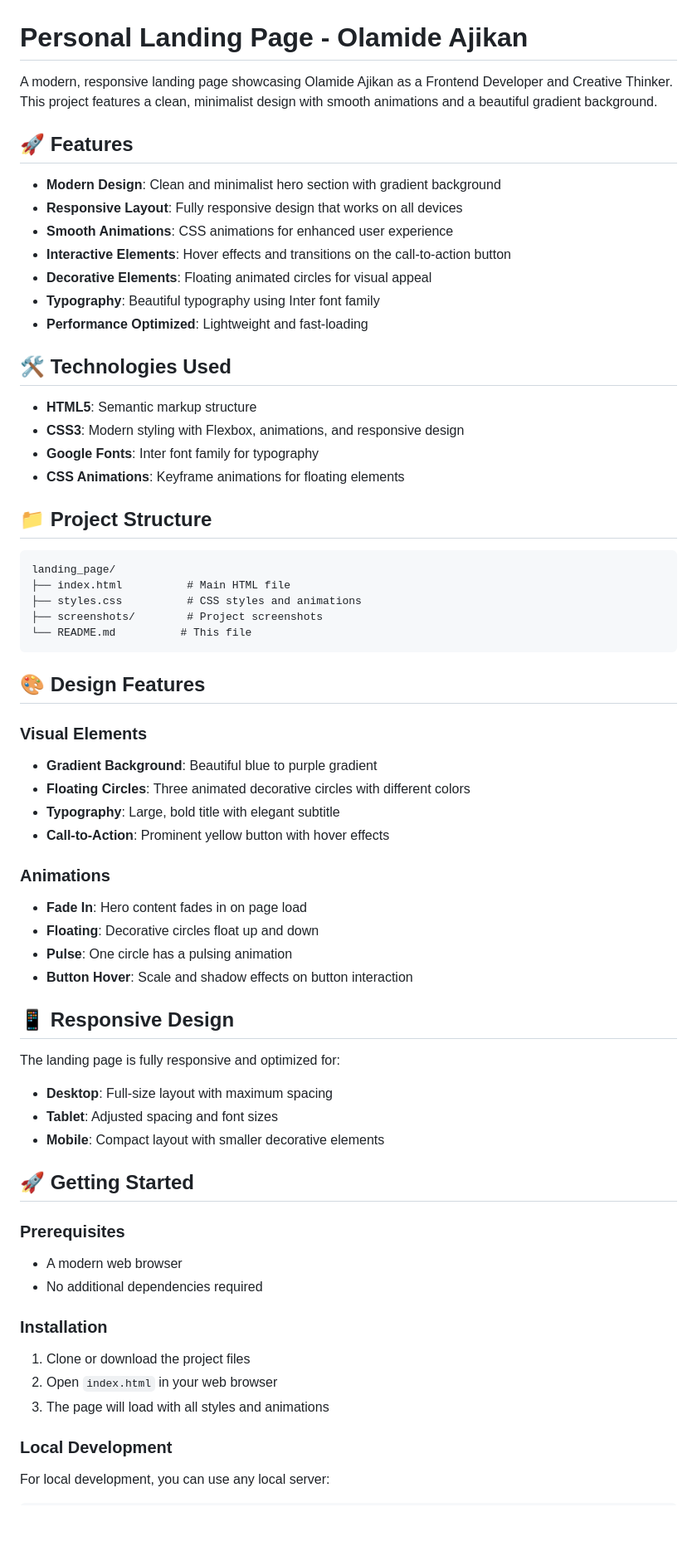
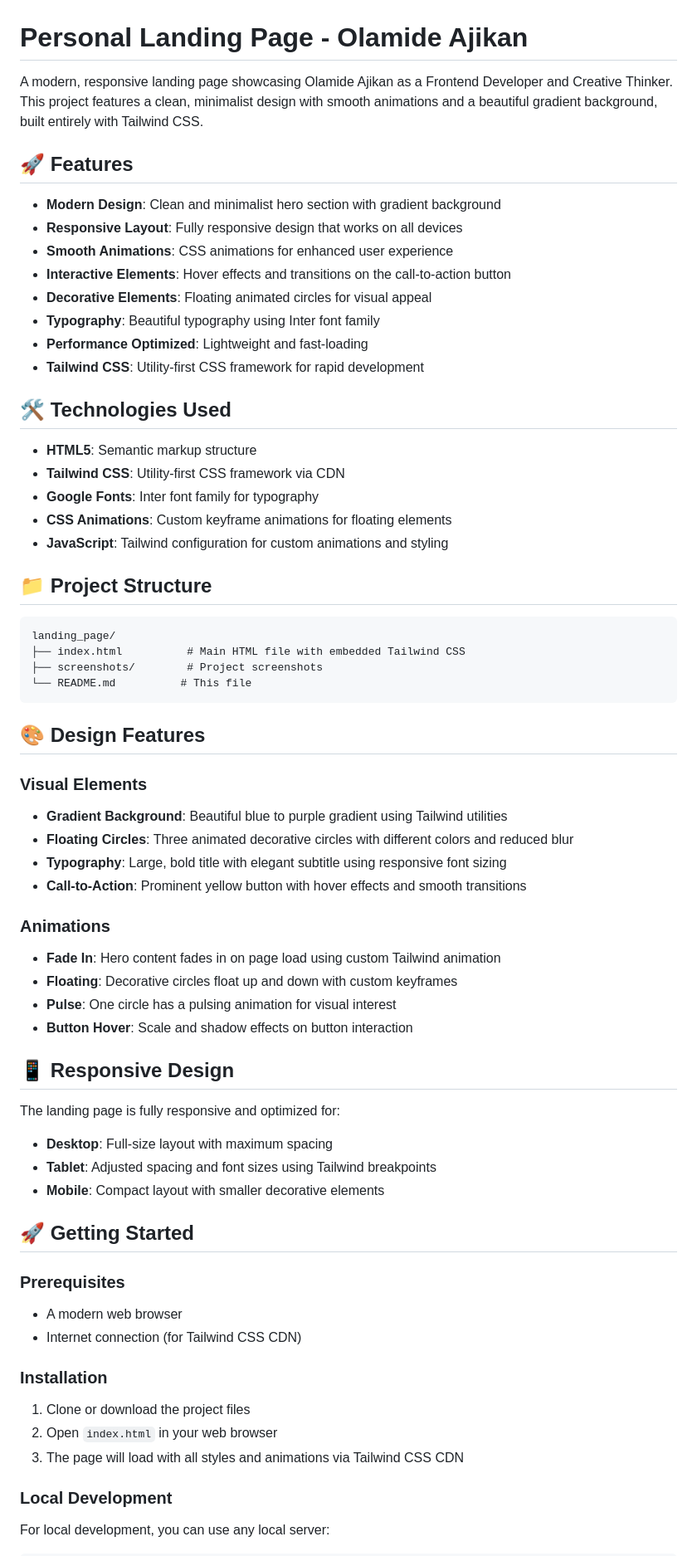
Before and after one commit to 01-amide/AI-landing-page, a Markdown page: README.md, the part around the change printed below. Shown: that part at 83% size. Rendered like a GitHub page; blank space fills up the shorter version.

````diff
--- a/README.md
+++ b/README.md
@@ -1,6 +1,6 @@
 # Personal Landing Page - Olamide Ajikan
 
-A modern, responsive landing page showcasing Olamide Ajikan as a Frontend Developer and Creative Thinker. This project features a clean, minimalist design with smooth animations and a beautiful gradient background.
+A modern, responsive landing page showcasing Olamide Ajikan as a Frontend Developer and Creative Thinker. This project features a clean, minimalist design with smooth animations and a beautiful gradient background, built entirely with Tailwind CSS.
 
 ## 🚀 Features
 
@@ -11,20 +11,21 @@ A modern, responsive landing page showcasing Olamide Ajikan as a Frontend Develo
 - **Decorative Elements**: Floating animated circles for visual appeal
 - **Typography**: Beautiful typography using Inter font family
 - **Performance Optimized**: Lightweight and fast-loading
+- **Tailwind CSS**: Utility-first CSS framework for rapid development
 
 ## 🛠️ Technologies Used
 
 - **HTML5**: Semantic markup structure
-- **CSS3**: Modern styling with Flexbox, animations, and responsive design
+- **Tailwind CSS**: Utility-first CSS framework via CDN
 - **Google Fonts**: Inter font family for typography
-- **CSS Animations**: Keyframe animations for floating elements
+- **CSS Animations**: Custom keyframe animations for floating elements
+- **JavaScript**: Tailwind configuration for custom animations and styling
 
 ## 📁 Project Structure
 
 ```
 landing_page/
-├── index.html          # Main HTML file
-├── styles.css          # CSS styles and animations
+├── index.html          # Main HTML file with embedded Tailwind CSS
 ├── screenshots/        # Project screenshots
 └── README.md          # This file
 ```
@@ -32,35 +33,35 @@ landing_page/
 ## 🎨 Design Features
 
 ### Visual Elements
-- **Gradient Background**: Beautiful blue to purple gradient
-- **Floating Circles**: Three animated decorative circles with different colors
-- **Typography**: Large, bold title with elegant subtitle
-- **Call-to-Action**: Prominent yellow button with hover effects
+- **Gradient Background**: Beautiful blue to purple gradient using Tailwind utilities
+- **Floating Circles**: Three animated decorative circles with different colors and reduced blur
+- **Typography**: Large, bold title with elegant subtitle using responsive font sizing
+- **Call-to-Action**: Prominent yellow button with hover effects and smooth transitions
 
 ### Animations
-- **Fade In**: Hero content fades in on page load
-- **Floating**: Decorative circles float up and down
-- **Pulse**: One circle has a pulsing animation
+- **Fade In**: Hero content fades in on page load using custom Tailwind animation
+- **Floating**: Decorative circles float up and down with custom keyframes
+- **Pulse**: One circle has a pulsing animation for visual interest
 - **Button Hover**: Scale and shadow effects on button interaction
 
 ## 📱 Responsive Design
 
 The landing page is fully responsive and optimized for:
 - **Desktop**: Full-size layout with maximum spacing
-- **Tablet**: Adjusted spacing and font sizes
+- **Tablet**: Adjusted spacing and font sizes using Tailwind breakpoints
 - **Mobile**: Compact layout with smaller decorative elements
 
 ## 🚀 Getting Started
 
 ### Prerequisites
 - A modern web browser
-- No additional dependencies required
+- Internet connection (for Tailwind CSS CDN)
 
 ### Installation
 
 1. Clone or download the project files
 2. Open `index.html` in your web browser
-3. The page will load with all styles and animations
+3. The page will load with all styles and animations via Tailwind CSS CDN
 
 ### Local Development
 
````
Also changed, not shown: other parts of README.md (+24 -9 lines).
